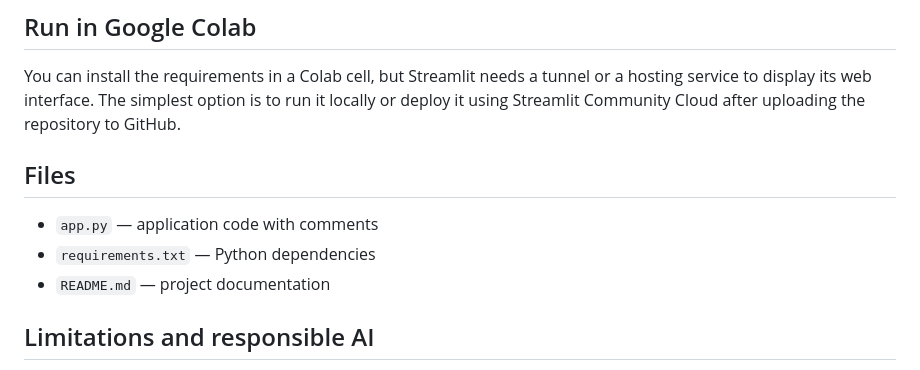
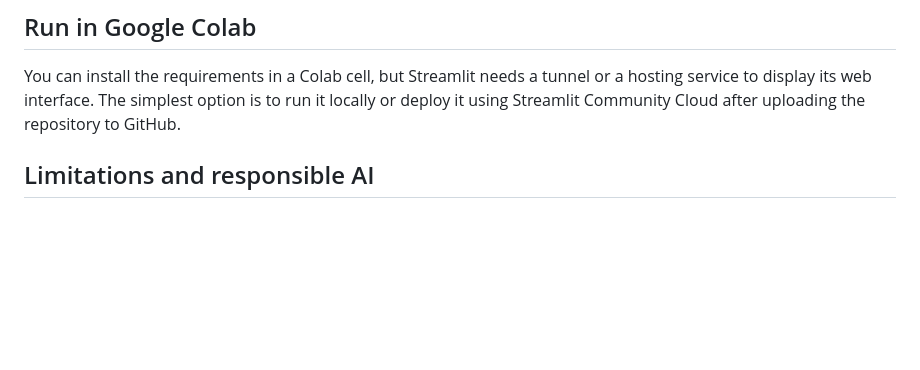
Before and after one commit to Lufei-Yu/ITAI-2372_Artificial-Intel-Applications, a Markdown page: Module 03/README.md, the part around the change. Rendered like a GitHub page; blank space fills up the shorter version.

Commit message:
Update README to remove file details
Removed file descriptions from README.

```diff
--- a/Module 03/README.md
+++ b/Module 03/README.md
@@ -48,10 +48,6 @@ The app uses `sklearn.datasets.load_breast_cancer`, which distributes the Wiscon
 ## Run in Google Colab
 You can install the requirements in a Colab cell, but Streamlit needs a tunnel or a hosting service to display its web interface. The simplest option is to run it locally or deploy it using Streamlit Community Cloud after uploading the repository to GitHub.
 
-## Files
-- `app.py` — application code with comments
-- `requirements.txt` — Python dependencies
-- `README.md` — project documentation
 
 ## Limitations and responsible AI
 - The model is for learning only and is not clinically validated.
```
